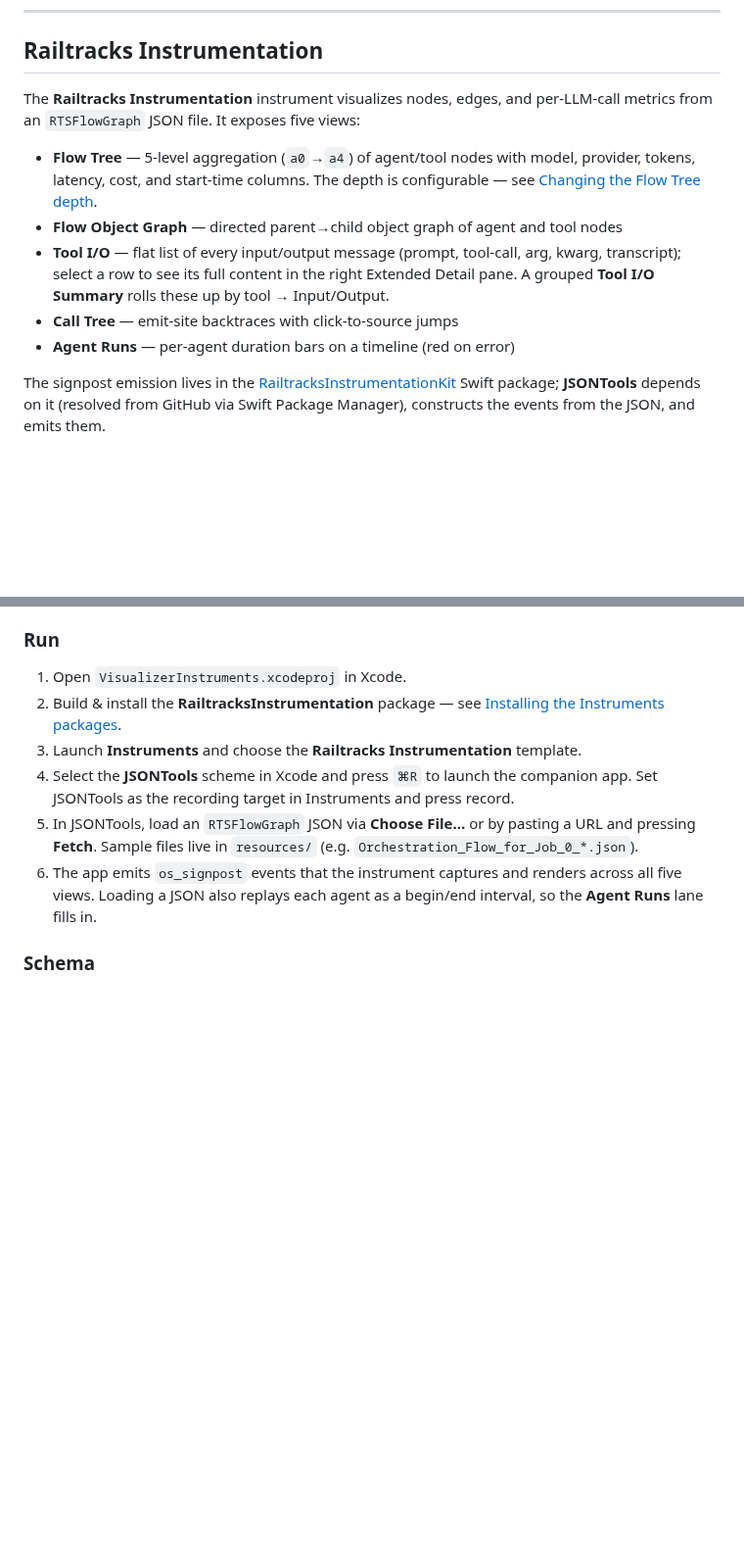
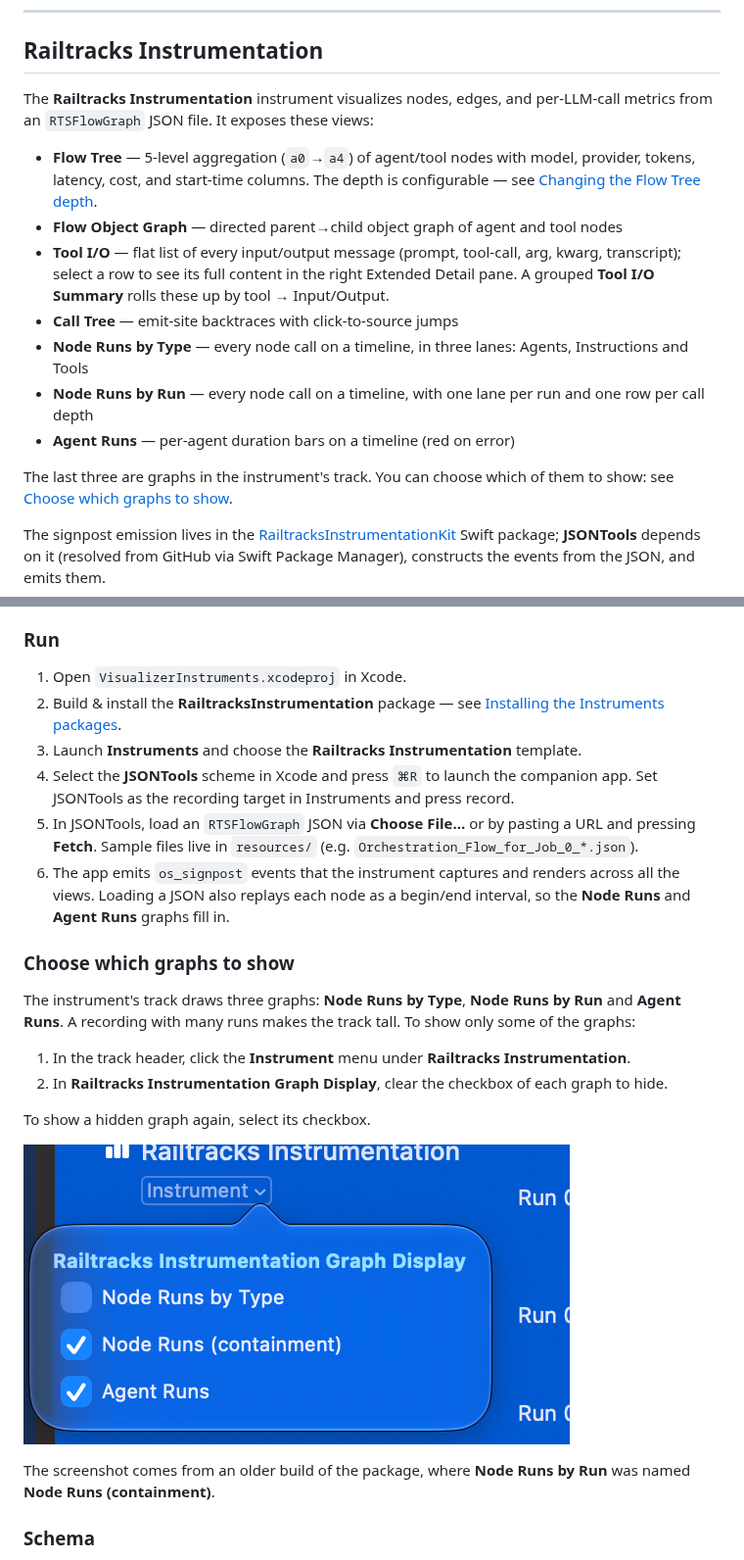
Before and after one commit to RailtownAI/railtracks-swift-visualizer-instruments, a Markdown page: README.md, 2 parts joined by grey strips. Shown at 98% size. Rendered like a GitHub page; pictures changed too: images/graph-display-menu.png (added); blank space fills up the shorter version.

Commit message:
Document the Graph Display menu in the README
The README now says how to choose which graphs the Railtracks
Instrumentation track shows, with a screenshot of the menu. The list of
views also names the Node Runs by Type and Node Runs by Run graphs, and
the Run steps say that JSONTools replays every node, not only agents.

```diff
--- a/README.md
+++ b/README.md
@@ -88,7 +88,7 @@ Xcode project is required on their side.
 ## Railtracks Instrumentation
 
 The **Railtracks Instrumentation** instrument visualizes nodes, edges, and
-per-LLM-call metrics from an `RTSFlowGraph` JSON file. It exposes five views:
+per-LLM-call metrics from an `RTSFlowGraph` JSON file. It exposes these views:
 
 - **Flow Tree** — 5-level aggregation (`a0`→`a4`) of agent/tool nodes with
   model, provider, tokens, latency, cost, and start-time columns. The depth is
@@ -100,7 +100,14 @@ per-LLM-call metrics from an `RTSFlowGraph` JSON file. It exposes five views:
   Extended Detail pane. A grouped **Tool I/O Summary** rolls these up by
   tool → Input/Output.
 - **Call Tree** — emit-site backtraces with click-to-source jumps
+- **Node Runs by Type** — every node call on a timeline, in three lanes:
+  Agents, Instructions and Tools
+- **Node Runs by Run** — every node call on a timeline, with one lane per run
+  and one row per call depth
 - **Agent Runs** — per-agent duration bars on a timeline (red on error)
+
+The last three are graphs in the instrument's track. You can choose which of
+them to show: see [Choose which graphs to show](#choose-which-graphs-to-show).
 
 The signpost emission lives in the
 [RailtracksInstrumentationKit](https://github.com/RailtownAI/railtracks-swift-visualizer-instruments)
@@ -120,8 +127,26 @@ Package Manager), constructs the events from the JSON, and emits them.
    pasting a URL and pressing **Fetch**. Sample files live in `resources/`
    (e.g. `Orchestration_Flow_for_Job_0_*.json`).
 6. The app emits `os_signpost` events that the instrument captures and renders
-   across all five views. Loading a JSON also replays each agent as a
-   begin/end interval, so the **Agent Runs** lane fills in.
+   across all the views. Loading a JSON also replays each node as a
+   begin/end interval, so the **Node Runs** and **Agent Runs** graphs fill in.
+
+### Choose which graphs to show
+
+The instrument's track draws three graphs: **Node Runs by Type**, **Node Runs
+by Run** and **Agent Runs**. A recording with many runs makes the track tall.
+To show only some of the graphs:
+
+1. In the track header, click the **Instrument** menu under
+   **Railtracks Instrumentation**.
+2. In **Railtracks Instrumentation Graph Display**, clear the checkbox of each
+   graph to hide.
+
+To show a hidden graph again, select its checkbox.
+
+![Graph Display menu](images/graph-display-menu.png)
+
+The screenshot comes from an older build of the package, where **Node Runs by
+Run** was named **Node Runs (containment)**.
 
 ### Schema
 
```
